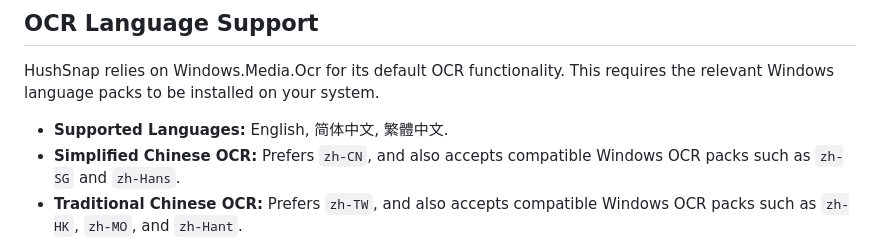
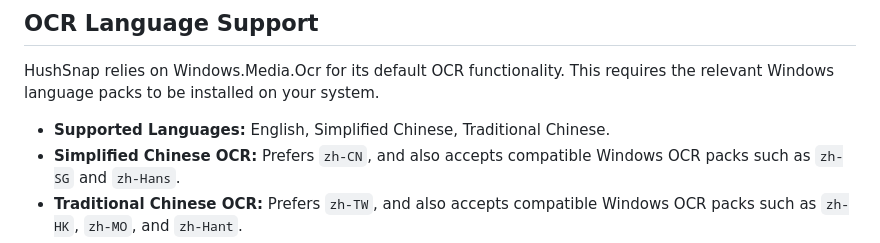
Before and after one commit to tcita/HushSnap, a Markdown page: README.md, the part around the change. Rendered like a GitHub page.

Commit message:
Fix language mixing in README

```diff
--- a/README.md
+++ b/README.md
@@ -8,7 +8,7 @@ Designed around global shortcuts, HushSnap can capture from anywhere in Windows
 
 HushSnap relies on Windows.Media.Ocr for its default OCR functionality. This requires the relevant Windows language packs to be installed on your system.
 
-- **Supported Languages:** English, 简体中文, 繁體中文.
+- **Supported Languages:** English, Simplified Chinese, Traditional Chinese.
 - **Simplified Chinese OCR:** Prefers `zh-CN`, and also accepts compatible Windows OCR packs such as `zh-SG` and `zh-Hans`.
 - **Traditional Chinese OCR:** Prefers `zh-TW`, and also accepts compatible Windows OCR packs such as `zh-HK`, `zh-MO`, and `zh-Hant`.
 - **Requirement:** If Windows does not have a matching OCR language pack or OCR component installed, recognition will fall back to another available Windows OCR language or fail.
```
